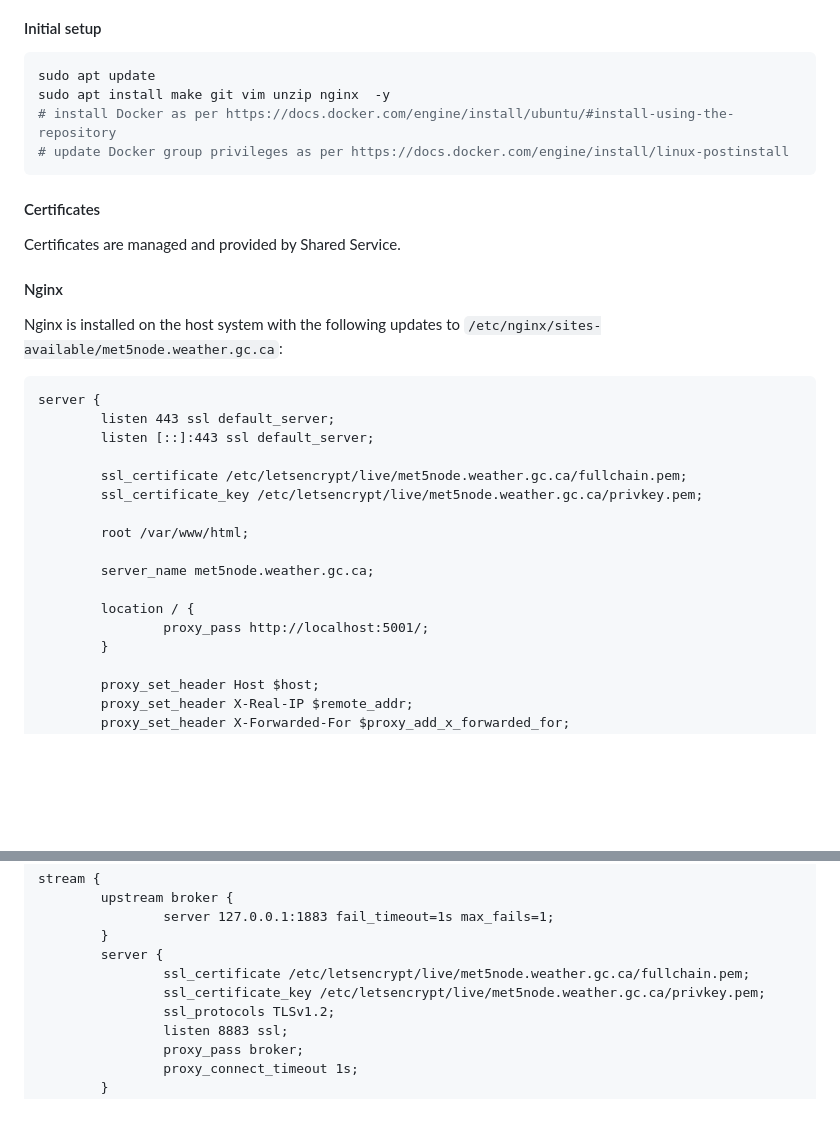
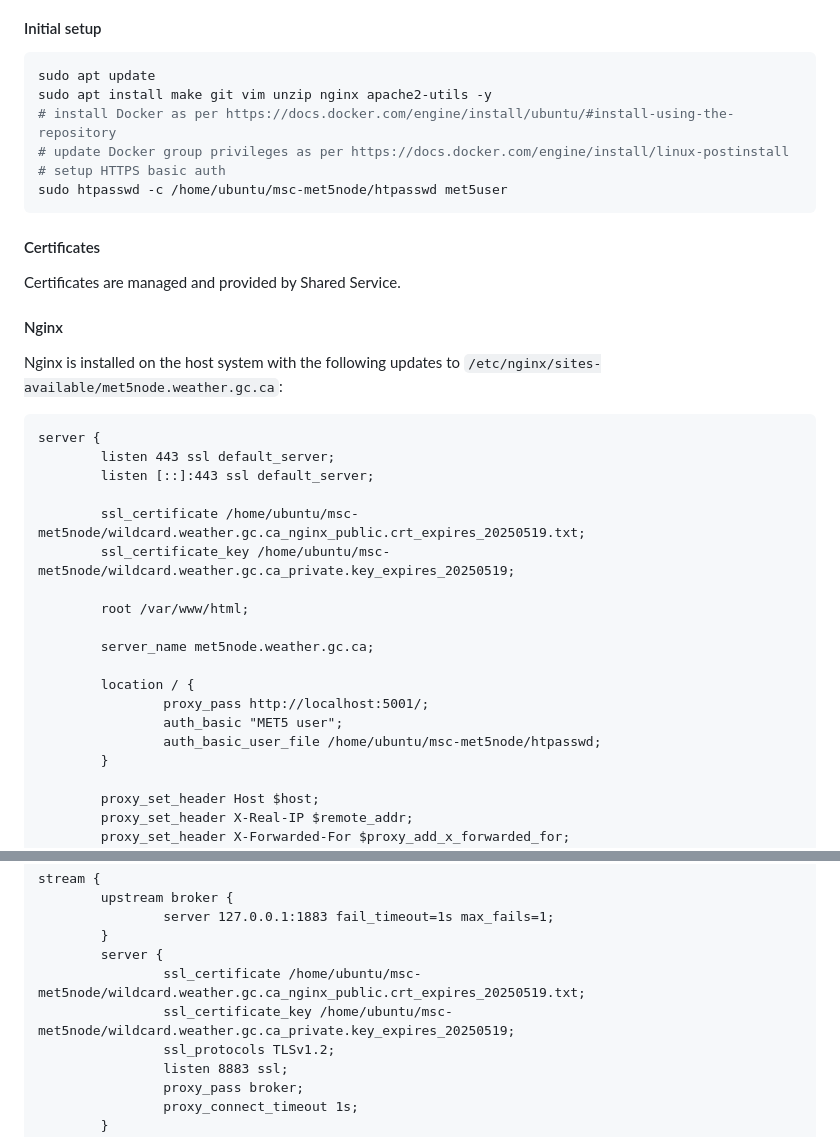
Before and after one commit to ECCC-MSC/msc-met5node, a Markdown page: docs/setup/components.md, 2 parts joined by grey strips. GitHub-like rendering; blank space fills up the shorter version.

````diff
--- a/docs/setup/components.md
+++ b/docs/setup/components.md
@@ -21,9 +21,11 @@ The WIS2 GDC is powered by the [wis2-gdc](https://github.com/wmo-im/wis2-gdc) Re
 
 ```bash
 sudo apt update
-sudo apt install make git vim unzip nginx  -y
+sudo apt install make git vim unzip nginx apache2-utils -y
 # install Docker as per https://docs.docker.com/engine/install/ubuntu/#install-using-the-repository
 # update Docker group privileges as per https://docs.docker.com/engine/install/linux-postinstall
+# setup HTTPS basic auth
+sudo htpasswd -c /home/ubuntu/msc-met5node/htpasswd met5user
 ```
 
 #### Certificates
@@ -39,8 +41,8 @@ server {
         listen 443 ssl default_server;
         listen [::]:443 ssl default_server;
 
-        ssl_certificate /etc/letsencrypt/live/met5node.weather.gc.ca/fullchain.pem;
-        ssl_certificate_key /etc/letsencrypt/live/met5node.weather.gc.ca/privkey.pem;
+        ssl_certificate /home/ubuntu/msc-met5node/wildcard.weather.gc.ca_nginx_public.crt_expires_20250519.txt;
+        ssl_certificate_key /home/ubuntu/msc-met5node/wildcard.weather.gc.ca_private.key_expires_20250519;
 
         root /var/www/html;
 
@@ -48,6 +50,8 @@ server {
 
         location / {
                 proxy_pass http://localhost:5001/;
+                auth_basic "MET5 user";
+                auth_basic_user_file /home/ubuntu/msc-met5node/htpasswd;
         }
 
         proxy_set_header Host $host;
@@ -70,8 +74,8 @@ stream {
                 server 127.0.0.1:1883 fail_timeout=1s max_fails=1;
         }
         server {
-                ssl_certificate /etc/letsencrypt/live/met5node.weather.gc.ca/fullchain.pem;
-                ssl_certificate_key /etc/letsencrypt/live/met5node.weather.gc.ca/privkey.pem;
+                ssl_certificate /home/ubuntu/msc-met5node/wildcard.weather.gc.ca_nginx_public.crt_expires_20250519.txt;
+                ssl_certificate_key /home/ubuntu/msc-met5node/wildcard.weather.gc.ca_private.key_expires_20250519;
                 ssl_protocols TLSv1.2;
                 listen 8883 ssl;
                 proxy_pass broker;
````
